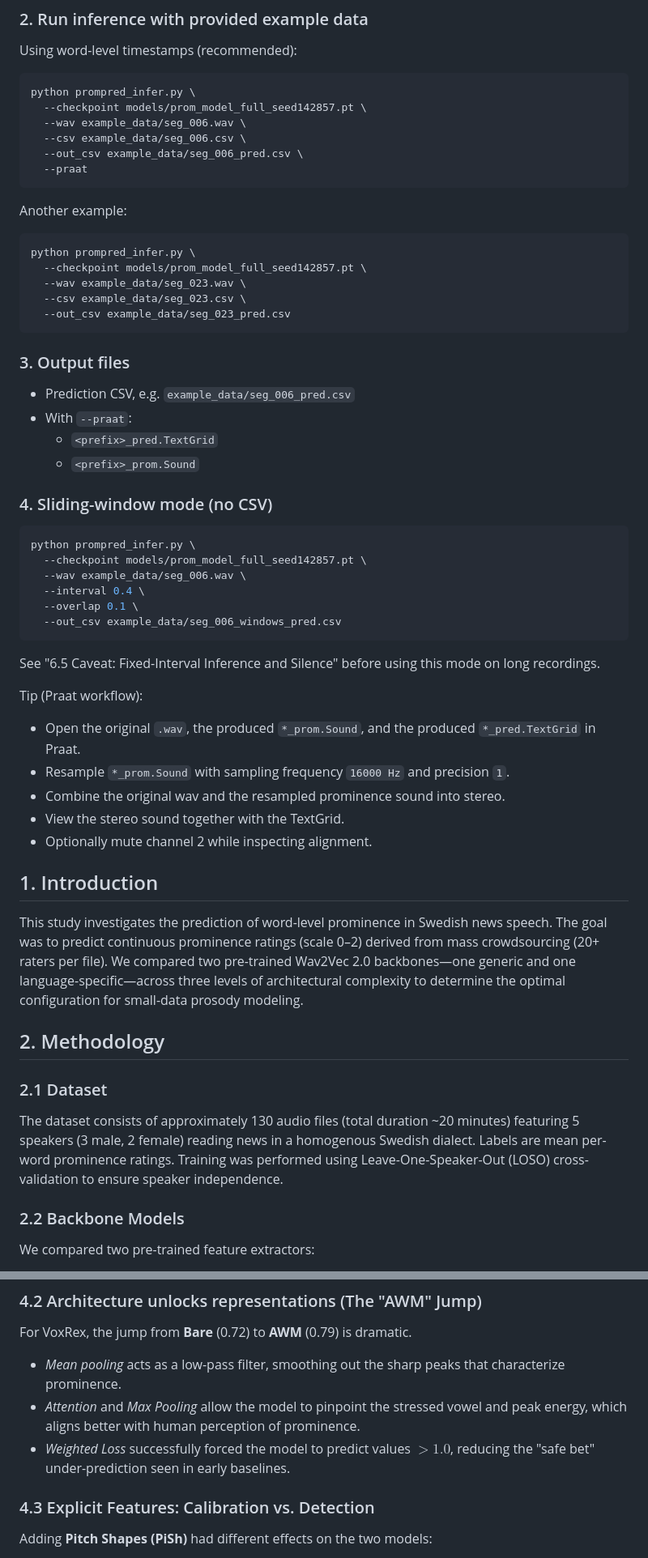
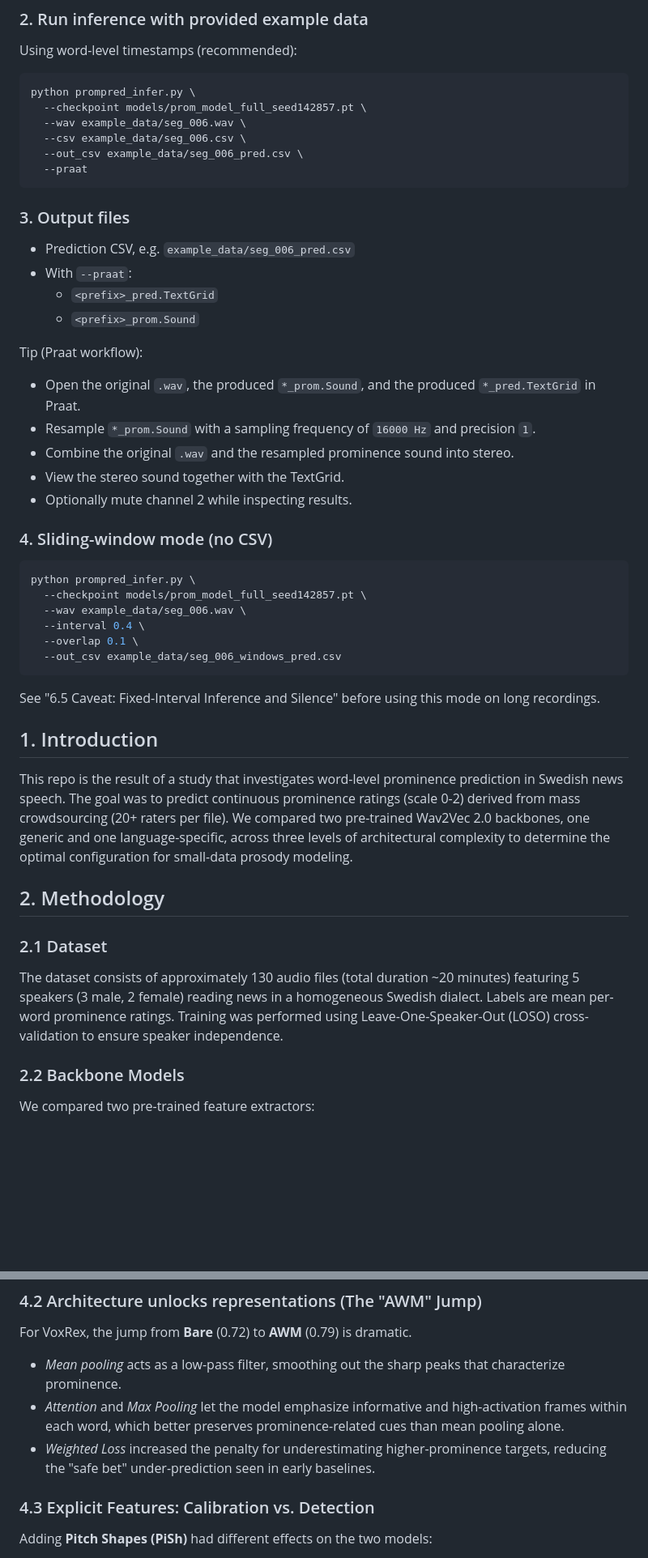
Before and after one commit to fjohan/ProcuMosPP, a Markdown page: README.md, 2 parts joined by grey strips. Shown at 81% size. GitHub-like rendering; blank space fills up the shorter version.

````diff
--- a/README.md
+++ b/README.md
@@ -32,22 +36,20 @@ python prompred_infer.py \
   --praat
 ```
 
-Another example:
-
-```bash
-python prompred_infer.py \
-  --checkpoint models/prom_model_full_seed142857.pt \
-  --wav example_data/seg_023.wav \
-  --csv example_data/seg_023.csv \
-  --out_csv example_data/seg_023_pred.csv
-```
-
 ### 3. Output files
 
 - Prediction CSV, e.g. `example_data/seg_006_pred.csv`
 - With `--praat`:
   - `<prefix>_pred.TextGrid`
   - `<prefix>_prom.Sound`
+
+Tip (Praat workflow):
+
+- Open the original `.wav`, the produced `*_prom.Sound`, and the produced `*_pred.TextGrid` in Praat.
+- Resample `*_prom.Sound` with a sampling frequency of `16000 Hz` and precision `1`.
+- Combine the original `.wav` and the resampled prominence sound into stereo.
+- View the stereo sound together with the TextGrid.
+- Optionally mute channel 2 while inspecting results.
 
 ### 4. Sliding-window mode (no CSV)
 
@@ -62,21 +64,13 @@ python prompred_infer.py \
 
 See "6.5 Caveat: Fixed-Interval Inference and Silence" before using this mode on long recordings.
 
-Tip (Praat workflow):
-
-- Open the original `.wav`, the produced `*_prom.Sound`, and the produced `*_pred.TextGrid` in Praat.
-- Resample `*_prom.Sound` with sampling frequency `16000 Hz` and precision `1`.
-- Combine the original wav and the resampled prominence sound into stereo.
-- View the stereo sound together with the TextGrid.
-- Optionally mute channel 2 while inspecting alignment.
-
 ## 1. Introduction
-This study investigates the prediction of word-level prominence in Swedish news speech. The goal was to predict continuous prominence ratings (scale 0–2) derived from mass crowdsourcing (20+ raters per file). We compared two pre-trained Wav2Vec 2.0 backbones—one generic and one language-specific—across three levels of architectural complexity to determine the optimal configuration for small-data prosody modeling.
+This repo is the result of a study that investigates word-level prominence prediction in Swedish news speech. The goal was to predict continuous prominence ratings (scale 0-2) derived from mass crowdsourcing (20+ raters per file). We compared two pre-trained Wav2Vec 2.0 backbones, one generic and one language-specific, across three levels of architectural complexity to determine the optimal configuration for small-data prosody modeling.
 
 ## 2. Methodology
 
 ### 2.1 Dataset
-The dataset consists of approximately 130 audio files (total duration ~20 minutes) featuring 5 speakers (3 male, 2 female) reading news in a homogenous Swedish dialect. Labels are mean per-word prominence ratings. Training was performed using Leave-One-Speaker-Out (LOSO) cross-validation to ensure speaker independence.
+The dataset consists of approximately 130 audio files (total duration ~20 minutes) featuring 5 speakers (3 male, 2 female) reading news in a homogeneous Swedish dialect. Labels are mean per-word prominence ratings. Training was performed using Leave-One-Speaker-Out (LOSO) cross-validation to ensure speaker independence.
 
 ### 2.2 Backbone Models
 We compared two pre-trained feature extractors:
@@ -120,8 +114,8 @@ The Swedish-specific **VoxRex** model consistently outperformed the generic W2V2
 ### 4.2 Architecture unlocks representations (The "AWM" Jump)
 For VoxRex, the jump from **Bare** (0.72) to **AWM** (0.79) is dramatic.
 *   *Mean pooling* acts as a low-pass filter, smoothing out the sharp peaks that characterize prominence.
-*   *Attention* and *Max Pooling* allow the model to pinpoint the stressed vowel and peak energy, which aligns better with human perception of prominence.
-*   *Weighted Loss* successfully forced the model to predict values $>1.0$, reducing the "safe bet" under-prediction seen in early baselines.
+*   *Attention* and *Max Pooling* let the model emphasize informative and high-activation frames within each word, which better preserves prominence-related cues than mean pooling alone.
+*   *Weighted Loss* increased the penalty for underestimating higher-prominence targets, reducing the "safe bet" under-prediction seen in early baselines.
 
 ### 4.3 Explicit Features: Calibration vs. Detection
 Adding **Pitch Shapes (PiSh)** had different effects on the two models:
````
Also changed, not shown: other parts of README.md (+11 -18 lines).
